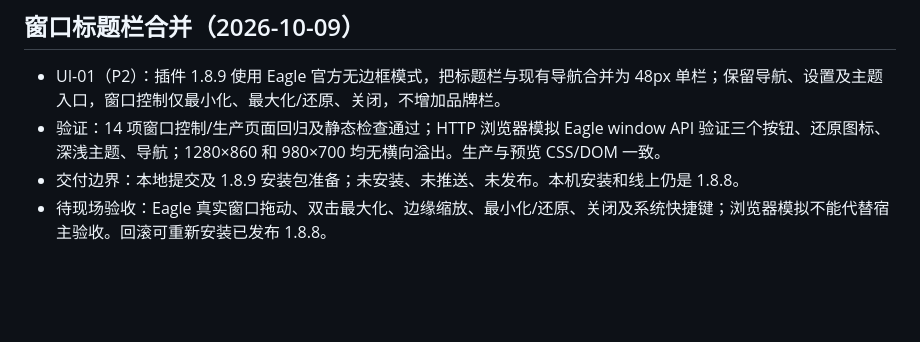
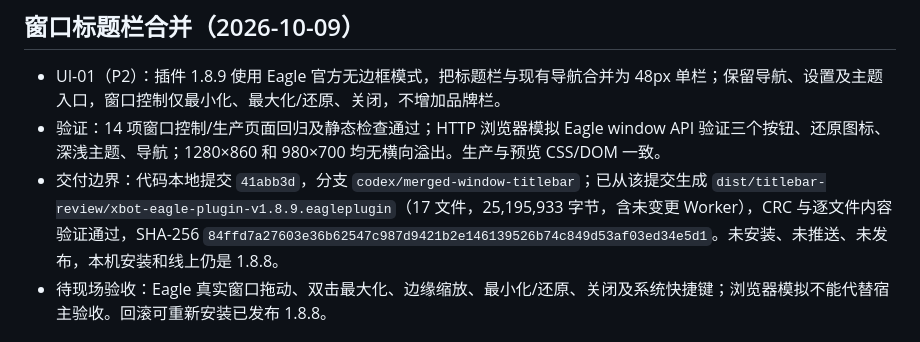
Before and after one commit to OooT-x/xbot-packaging-search, a Markdown page: docs/STATUS.md, the part around the change. GitHub-like rendering; blank space fills up the shorter version.

Commit message:
docs: record title bar bundle verification

```diff
--- a/docs/STATUS.md
+++ b/docs/STATUS.md
@@ -23,7 +23,7 @@
 
 - UI-01（P2）：插件 1.8.9 使用 Eagle 官方无边框模式，把标题栏与现有导航合并为 48px 单栏；保留导航、设置及主题入口，窗口控制仅最小化、最大化/还原、关闭，不增加品牌栏。
 - 验证：14 项窗口控制/生产页面回归及静态检查通过；HTTP 浏览器模拟 Eagle window API 验证三个按钮、还原图标、深浅主题、导航；1280×860 和 980×700 均无横向溢出。生产与预览 CSS/DOM 一致。
-- 交付边界：本地提交及 1.8.9 安装包准备；未安装、未推送、未发布。本机安装和线上仍是 1.8.8。
+- 交付边界：代码本地提交 `41abb3d`，分支 `codex/merged-window-titlebar`；已从该提交生成 `dist/titlebar-review/xbot-eagle-plugin-v1.8.9.eagleplugin`（17 文件，25,195,933 字节，含未变更 Worker），CRC 与逐文件内容验证通过，SHA-256 `84ffd7a27603e36b62547c987d9421b2e146139526b74c849d53af03ed34e5d1`。未安装、未推送、未发布，本机安装和线上仍是 1.8.8。
 - 待现场验收：Eagle 真实窗口拖动、双击最大化、边缘缩放、最小化/还原、关闭及系统快捷键；浏览器模拟不能代替宿主验收。回滚可重新安装已发布 1.8.8。
 
 ## S1 任务与优先级
```
